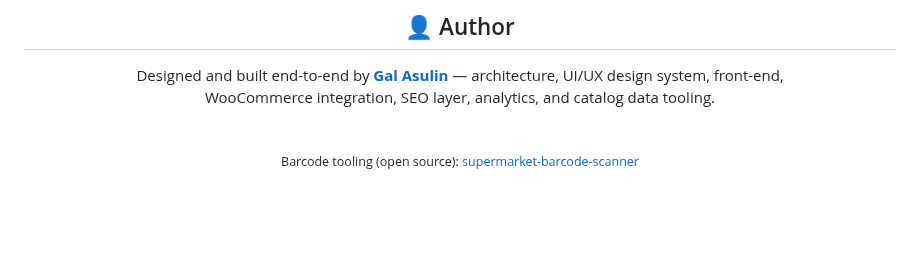
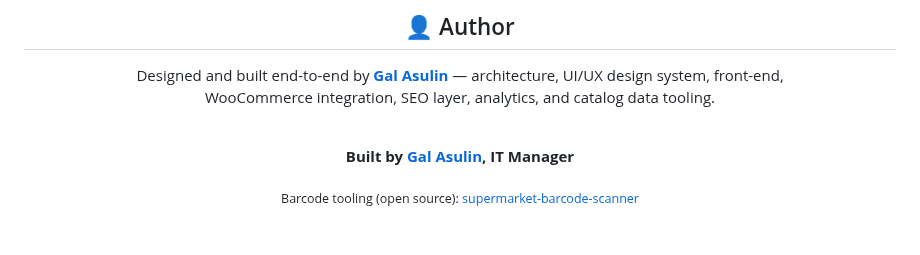
Before and after one commit to galasulin/super-asulin-showcase, a Markdown page: README.md, the part around the change. Rendered like a GitHub page; blank space fills up the shorter version.

Commit message:
README credit line; store phone number removed from two screenshots

```diff
--- a/README.md
+++ b/README.md
@@ -304,6 +304,8 @@ Designed and built end-to-end by **[Gal Asulin](https://github.com/galasulin)**
 
 <br/>
 
+**Built by [Gal Asulin](https://github.com/galasulin), IT Manager**
+
 <sub>Barcode tooling (open source): <a href="https://github.com/galasulin/supermarket-barcode-scanner">supermarket-barcode-scanner</a></sub>
 
 <br/>
```
Also changed, not shown: screenshots/01-homepage-hero.png, screenshots/06-mobile.png.
